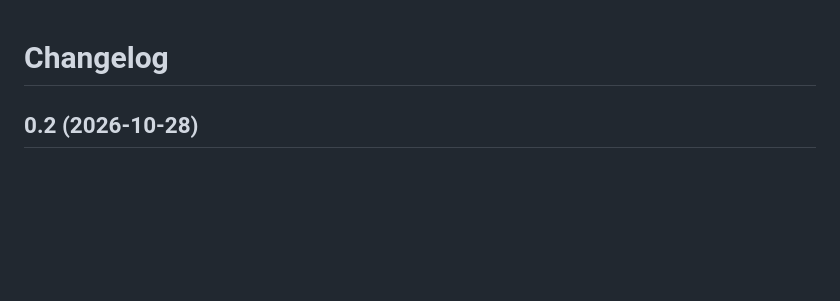
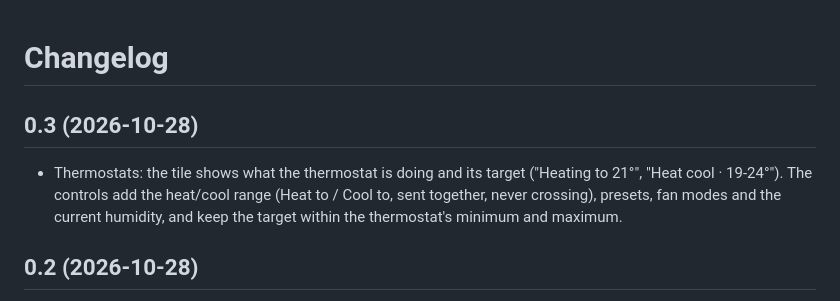
Before and after one commit to trempelburg/xteink-homeassistant, a Markdown page: CHANGELOG.md, the part around the change. GitHub-like rendering; blank space fills up the shorter version.

```diff
--- a/CHANGELOG.md
+++ b/CHANGELOG.md
@@ -1,4 +1,11 @@
 # Changelog
+
+## 0.3 (2026-10-28)
+
+- Thermostats: the tile shows what the thermostat is doing and its target ("Heating to 21°",
+  "Heat cool · 19-24°"). The controls add the heat/cool range (Heat to / Cool to, sent together,
+  never crossing), presets, fan modes and the current humidity, and keep the target within the
+  thermostat's minimum and maximum.
 
 ## 0.2 (2026-10-28)
 
```
Also changed, not shown: README.md (+12 -2 lines), docs/thermostat.png (added), 6 other files.
